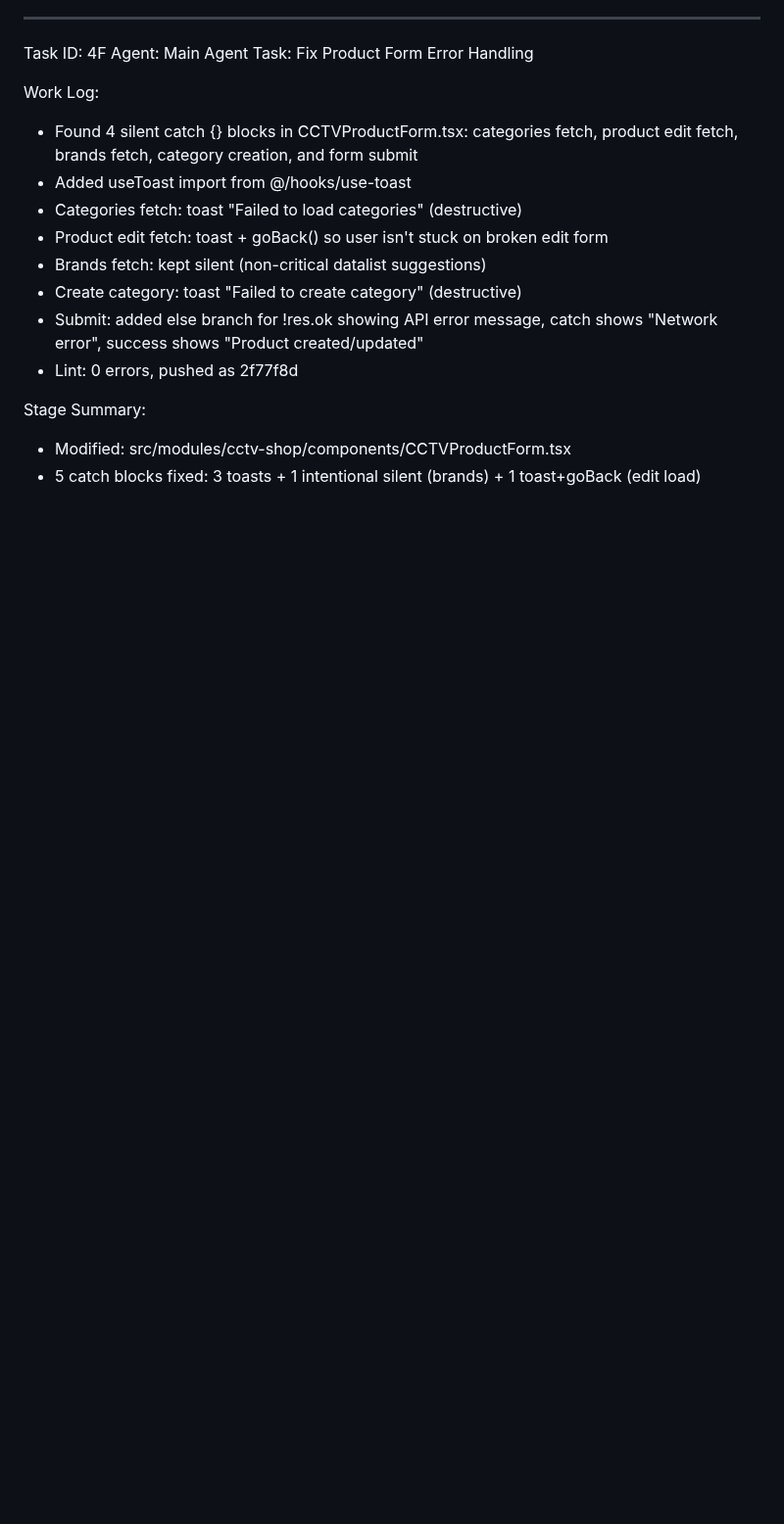
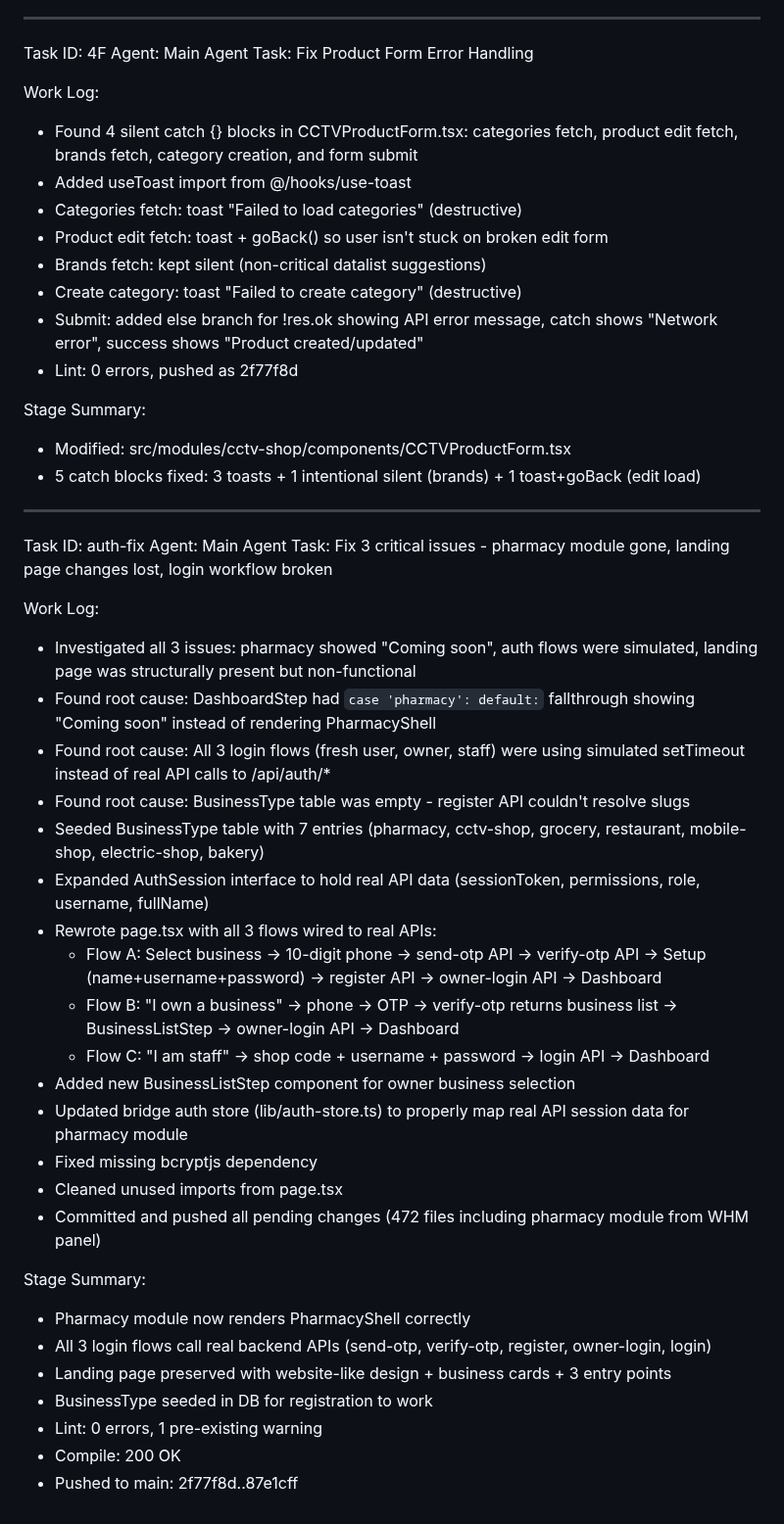
Before and after one commit to sajidchowdhury/inventoryos, a Markdown page: worklog.md, the part around the change. Shown at 98% size. Drawn GitHub-style; blank space fills up the shorter version.

Commit message:
3d3bcbf3-902d-45c8-87d8-a4c95cc8baa1

```diff
--- a/worklog.md
+++ b/worklog.md
@@ -1515,3 +1515,33 @@ Work Log:
 Stage Summary:
 - Modified: src/modules/cctv-shop/components/CCTVProductForm.tsx
 - 5 catch blocks fixed: 3 toasts + 1 intentional silent (brands) + 1 toast+goBack (edit load)
+---
+Task ID: auth-fix
+Agent: Main Agent
+Task: Fix 3 critical issues - pharmacy module gone, landing page changes lost, login workflow broken
+
+Work Log:
+- Investigated all 3 issues: pharmacy showed "Coming soon", auth flows were simulated, landing page was structurally present but non-functional
+- Found root cause: DashboardStep had `case 'pharmacy': default:` fallthrough showing "Coming soon" instead of rendering PharmacyShell
+- Found root cause: All 3 login flows (fresh user, owner, staff) were using simulated setTimeout instead of real API calls to /api/auth/*
+- Found root cause: BusinessType table was empty - register API couldn't resolve slugs
+- Seeded BusinessType table with 7 entries (pharmacy, cctv-shop, grocery, restaurant, mobile-shop, electric-shop, bakery)
+- Expanded AuthSession interface to hold real API data (sessionToken, permissions, role, username, fullName)
+- Rewrote page.tsx with all 3 flows wired to real APIs:
+  - Flow A: Select business → 10-digit phone → send-otp API → verify-otp API → Setup (name+username+password) → register API → owner-login API → Dashboard
+  - Flow B: "I own a business" → phone → OTP → verify-otp returns business list → BusinessListStep → owner-login API → Dashboard
+  - Flow C: "I am staff" → shop code + username + password → login API → Dashboard
+- Added new BusinessListStep component for owner business selection
+- Updated bridge auth store (lib/auth-store.ts) to properly map real API session data for pharmacy module
+- Fixed missing bcryptjs dependency
+- Cleaned unused imports from page.tsx
+- Committed and pushed all pending changes (472 files including pharmacy module from WHM panel)
+
+Stage Summary:
+- Pharmacy module now renders PharmacyShell correctly
+- All 3 login flows call real backend APIs (send-otp, verify-otp, register, owner-login, login)
+- Landing page preserved with website-like design + business cards + 3 entry points
+- BusinessType seeded in DB for registration to work
+- Lint: 0 errors, 1 pre-existing warning
+- Compile: 200 OK
+- Pushed to main: 2f77f8d..87e1cff
```
